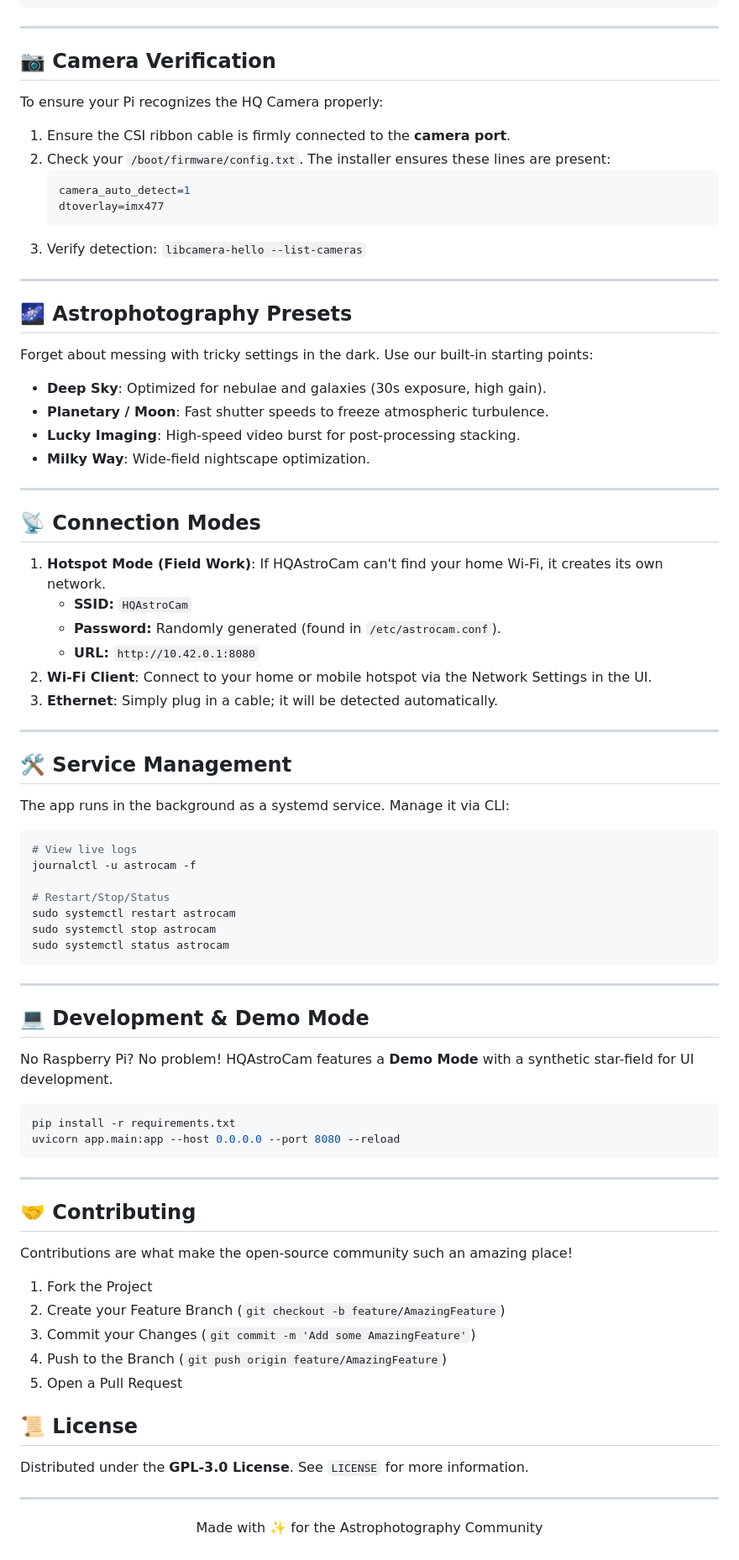
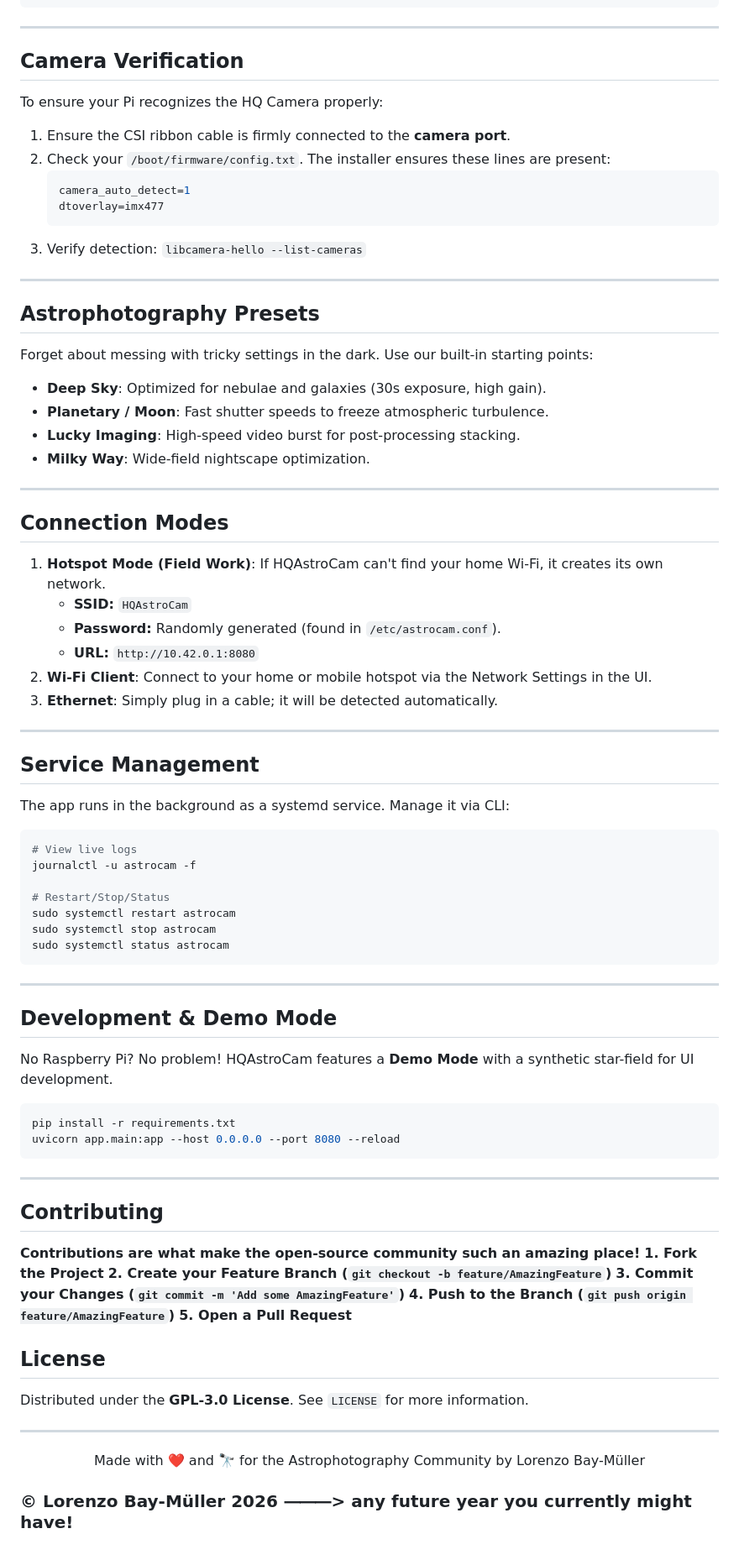
Before and after one commit to ProfessorQuantumUniverse/HQAstroCam, a Markdown page: README.md, the part around one of its changes. Shown at 84% size. GitHub-like rendering.

Commit message:
Revise README for improved clarity and structure
Refine README content for clarity and consistency, enhancing user guidance and interface descriptions.

```diff
--- a/README.md
+++ b/README.md
@@ -86,7 +86,7 @@ sudo bash install.sh
 
 ---
 
-## 📷 Camera Verification
+## Camera Verification
 
 To ensure your Pi recognizes the HQ Camera properly:
 1. Ensure the CSI ribbon cable is firmly connected to the **camera port**.
@@ -99,7 +99,7 @@ To ensure your Pi recognizes the HQ Camera properly:
 
 ---
 
-## 🌌 Astrophotography Presets
+## Astrophotography Presets
 
 Forget about messing with tricky settings in the dark. Use our built-in starting points:
 
@@ -110,7 +110,7 @@ Forget about messing with tricky settings in the dark. Use our built-in starting
 
 ---
 
-## 📡 Connection Modes
+## Connection Modes
 
 1.  **Hotspot Mode (Field Work)**: If HQAstroCam can't find your home Wi-Fi, it creates its own network.
     *   **SSID:** `HQAstroCam`
@@ -121,7 +121,7 @@ Forget about messing with tricky settings in the dark. Use our built-in starting
 
 ---
 
-## 🛠️ Service Management
+## Service Management
 
 The app runs in the background as a systemd service. Manage it via CLI:
 
@@ -137,7 +137,7 @@ sudo systemctl status astrocam
 
 ---
 
-## 💻 Development & Demo Mode
+## Development & Demo Mode
 
 No Raspberry Pi? No problem! HQAstroCam features a **Demo Mode** with a synthetic star-field for UI development.
 
@@ -148,19 +148,21 @@ uvicorn app.main:app --host 0.0.0.0 --port 8080 --reload
 
 ---
 
-## 🤝 Contributing
+## Contributing
 
-Contributions are what make the open-source community such an amazing place!
-1. Fork the Project
-2. Create your Feature Branch (`git checkout -b feature/AmazingFeature`)
-3. Commit your Changes (`git commit -m 'Add some AmazingFeature'`)
-4. Push to the Branch (`git push origin feature/AmazingFeature`)
-5. Open a Pull Request
+**Contributions are what make the open-source community such an amazing place!**
+**1. Fork the Project**
+**2. Create your Feature Branch (`git checkout -b feature/AmazingFeature`)**
+**3. Commit your Changes (`git commit -m 'Add some AmazingFeature'`)**
+**4. Push to the Branch (`git push origin feature/AmazingFeature`)**
+**5. Open a Pull Request**
 
-## 📜 License
+## License
 
 Distributed under the **GPL-3.0 License**. See `LICENSE` for more information.
 
 ---
 
-<p align="center">Made with ✨ for the Astrophotography Community</p>
+<p align="center">Made with ❤️ and 🔭 for the Astrophotography Community by Lorenzo Bay-Müller </p>
+
+### © Lorenzo Bay-Müller 2026 ⸻> any future year you currently might have!
```
Also changed, not shown: other parts of README.md (+11 -11 lines).
